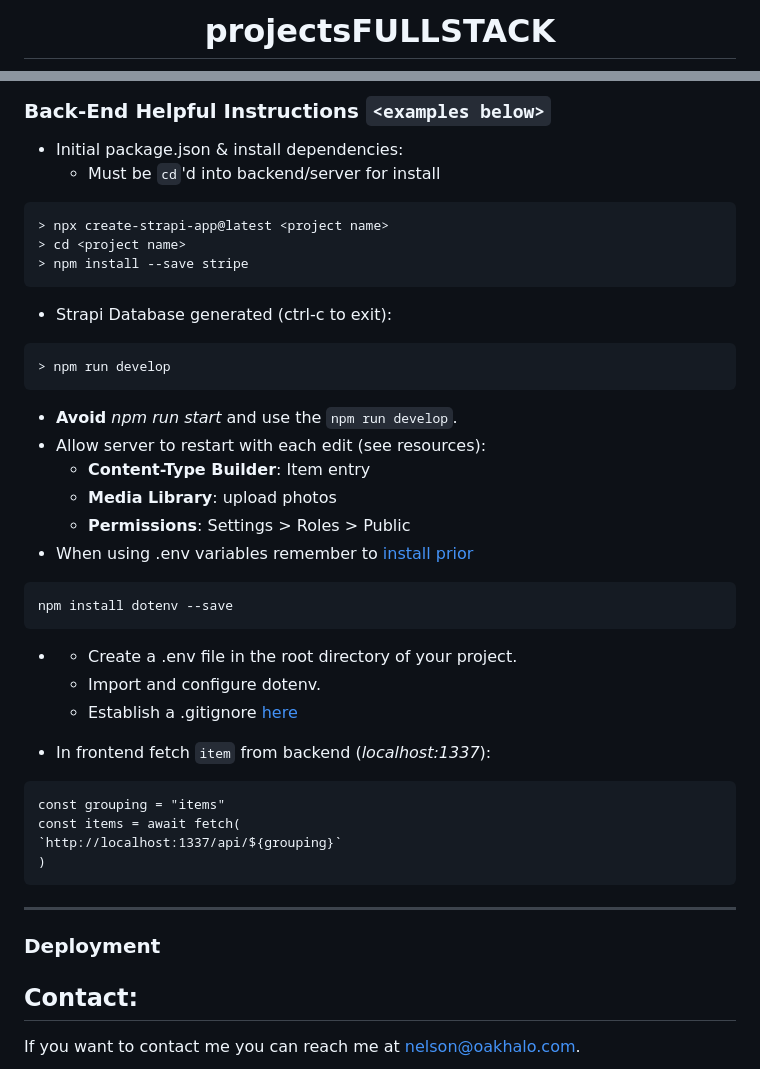
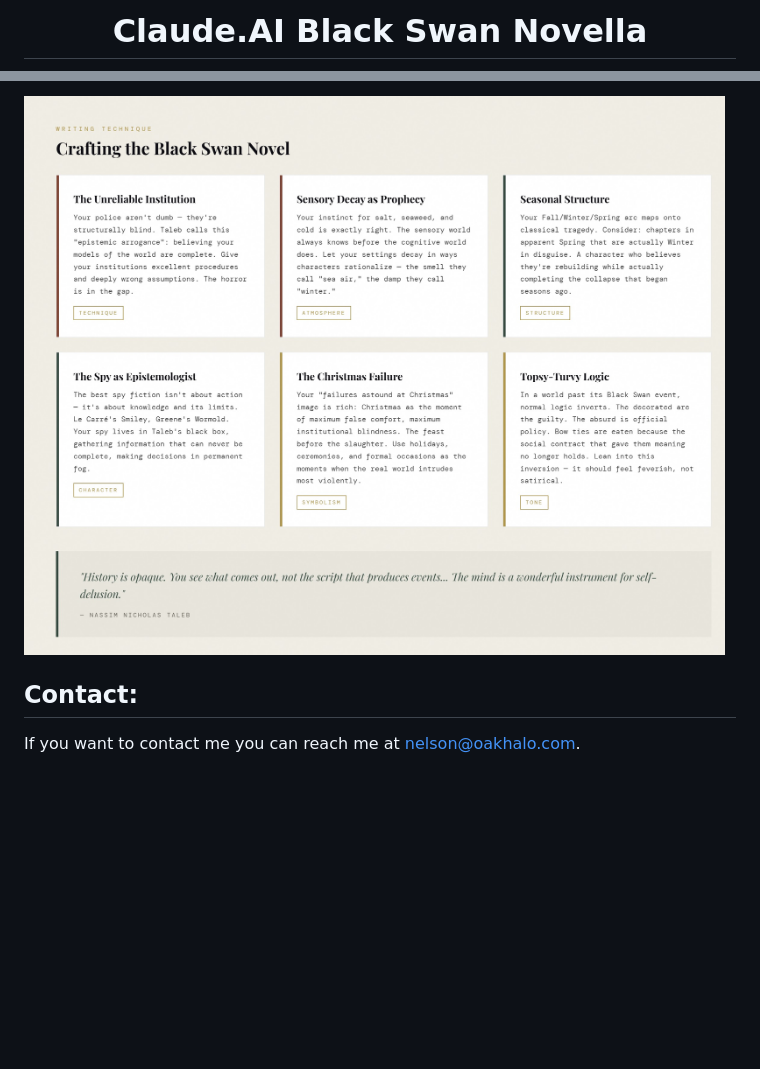
Before and after one commit to Nelson00011/Vase11BlackSwan, a Markdown page: README.md, 2 parts joined by grey strips. Rendered like a GitHub page; pictures changed too: screenShots/FictionCraft.jpg (added); blank space fills up the shorter version.

````diff
--- a/README.md
+++ b/README.md
@@ -1,2 +1,2 @@
-<h1 align="center">projectsFULLSTACK</h1>
+<h1 align="center">Claude.AI Black Swan Novella</h1>
 
@@ -51,40 +22,4 @@ Outline for general FULLSTACK DEVELOPMENT PROJECTs
-### Back-End Helpful Instructions `<examples below>`
-- Initial package.json & install dependencies:
-    - Must be `cd`'d into backend/server for install
-```
-> npx create-strapi-app@latest <project name>
-> cd <project name>
-> npm install --save stripe
-```
-- Strapi Database generated (ctrl-c to exit):
-```
-> npm run develop
-```
-- **Avoid** *npm run start* and use the `npm run develop`.
-- Allow server to restart with each edit (see resources):
-    - **Content-Type Builder**: Item entry
-    - **Media Library**: upload photos
-    - **Permissions**: Settings > Roles > Public
-- When using .env variables remember to [install prior](https://www.npmjs.com/package/dotenv/v/14.0.0)
-```
-npm install dotenv --save
-```
--
-    - Create a .env file in the root directory of your project.
-    - Import and configure dotenv.
-    - Establish a .gitignore [here](https://git-scm.com/docs/gitignore)
-
-- In frontend fetch `item` from backend (*localhost:1337*):
-```
-const grouping = "items"
-const items = await fetch(
-`http://localhost:1337/api/${grouping}`
-)
-```
---------------------------
-### Deployment
-
-
+<a align="center"><img src="./screenShots/FictionCraft.jpg"></img></a>
 
 ## Contact:
 <!--- You can add in your linkedin, medium, stack overflow, dev.to account, etc. here --->
````
Also changed, not shown: other parts of README.md (+17 -52 lines), screenShots/EmpireCollapse.jpg (added), screenShots/MainImageBS.jpg (added), screenShots/Theory.jpg (added), screenShots/WarningSignals.jpg (added), screenShots/WritersCheckList.jpg (added).
